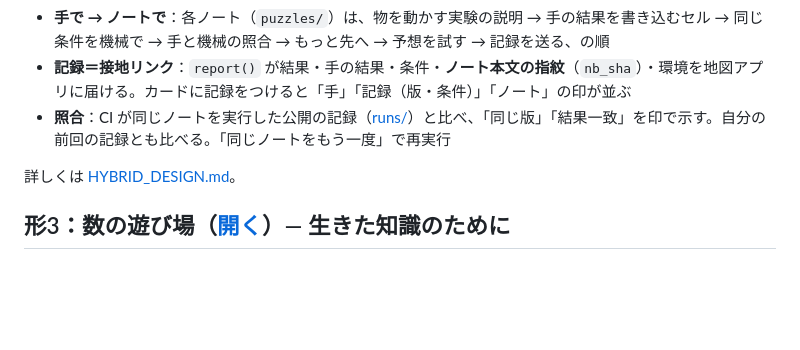
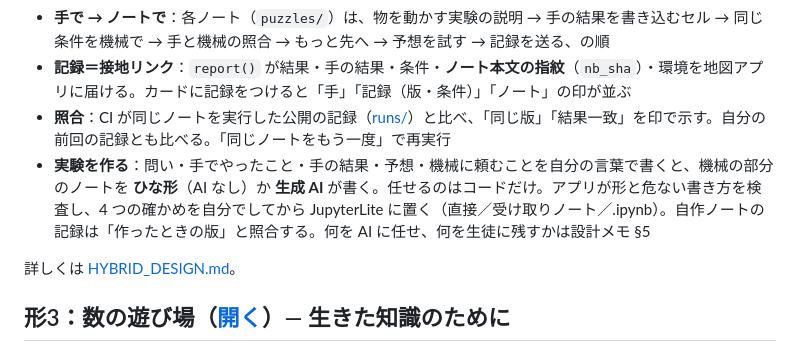
Before and after one commit to jxta/kg-grounding-proto, a Markdown page: README.md, the part around the change. Rendered like a GitHub page; blank space fills up the shorter version.

Commit message:
README: "make an experiment" (template or AI writes the machine part)

```diff
--- a/README.md
+++ b/README.md
@@ -72,6 +72,7 @@ Web アプリは **入口と全体の整理**、本格的な実験は **Jupyter
 - **手で → ノートで**：各ノート（`puzzles/`）は、物を動かす実験の説明 → 手の結果を書き込むセル → 同じ条件を機械で → 手と機械の照合 → もっと先へ → 予想を試す → 記録を送る、の順
 - **記録＝接地リンク**：`report()` が結果・手の結果・条件・**ノート本文の指紋**（`nb_sha`）・環境を地図アプリに届ける。カードに記録をつけると「手」「記録（版・条件）」「ノート」の印が並ぶ
 - **照合**：CI が同じノートを実行した公開の記録（[runs/](https://jxta.github.io/kg-grounding-proto/runs/p1_lockers.html)）と比べ、「同じ版」「結果一致」を印で示す。自分の前回の記録とも比べる。「同じノートをもう一度」で再実行
+- **実験を作る**：問い・手でやったこと・手の結果・予想・機械に頼むことを自分の言葉で書くと、機械の部分のノートを **ひな形**（AI なし）か **生成 AI** が書く。任せるのはコードだけ。アプリが形と危ない書き方を検査し、4 つの確かめを自分でしてから JupyterLite に置く（直接／受け取りノート／.ipynb）。自作ノートの記録は「作ったときの版」と照合する。何を AI に任せ、何を生徒に残すかは設計メモ §5
 
 詳しくは [HYBRID_DESIGN.md](HYBRID_DESIGN.md)。
 
```
